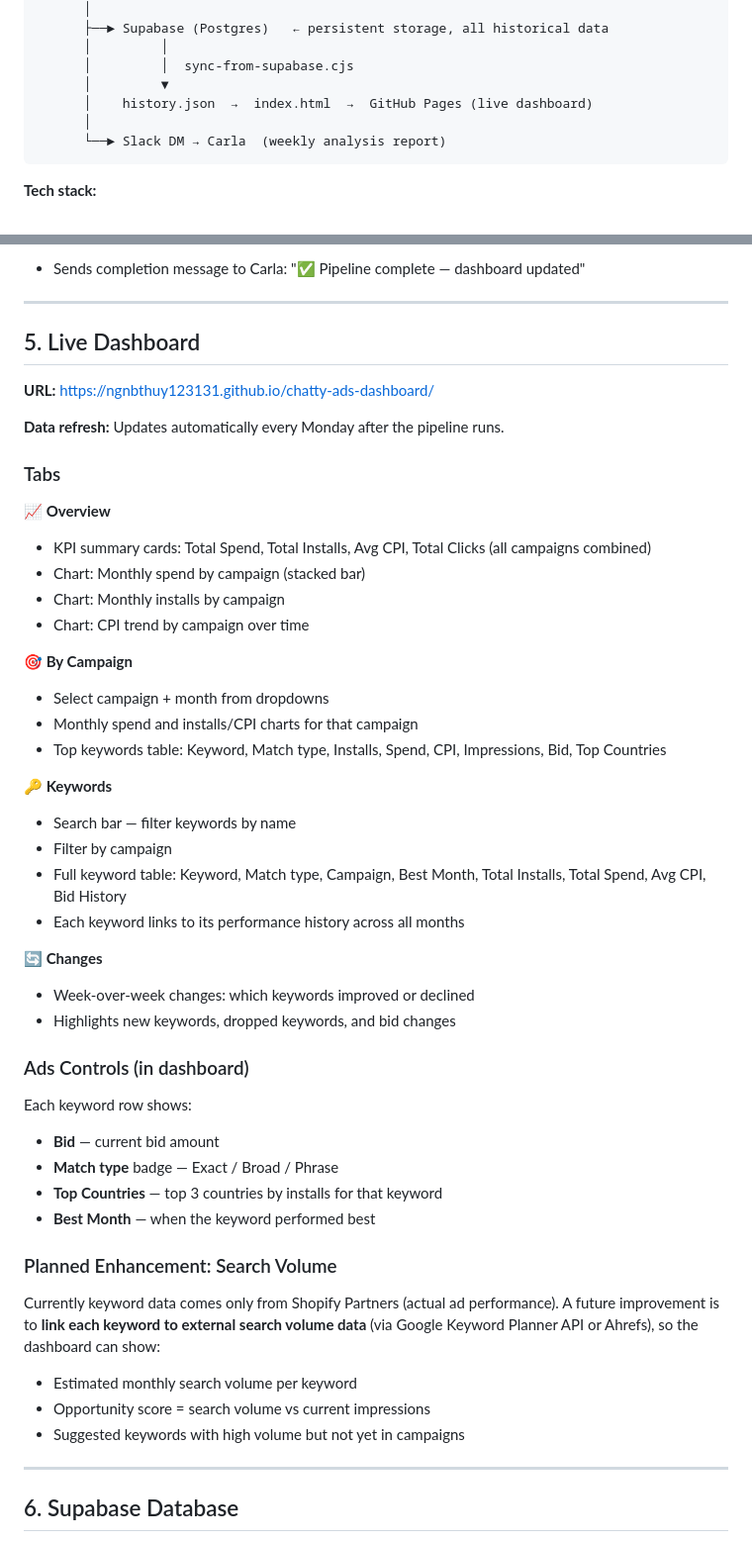
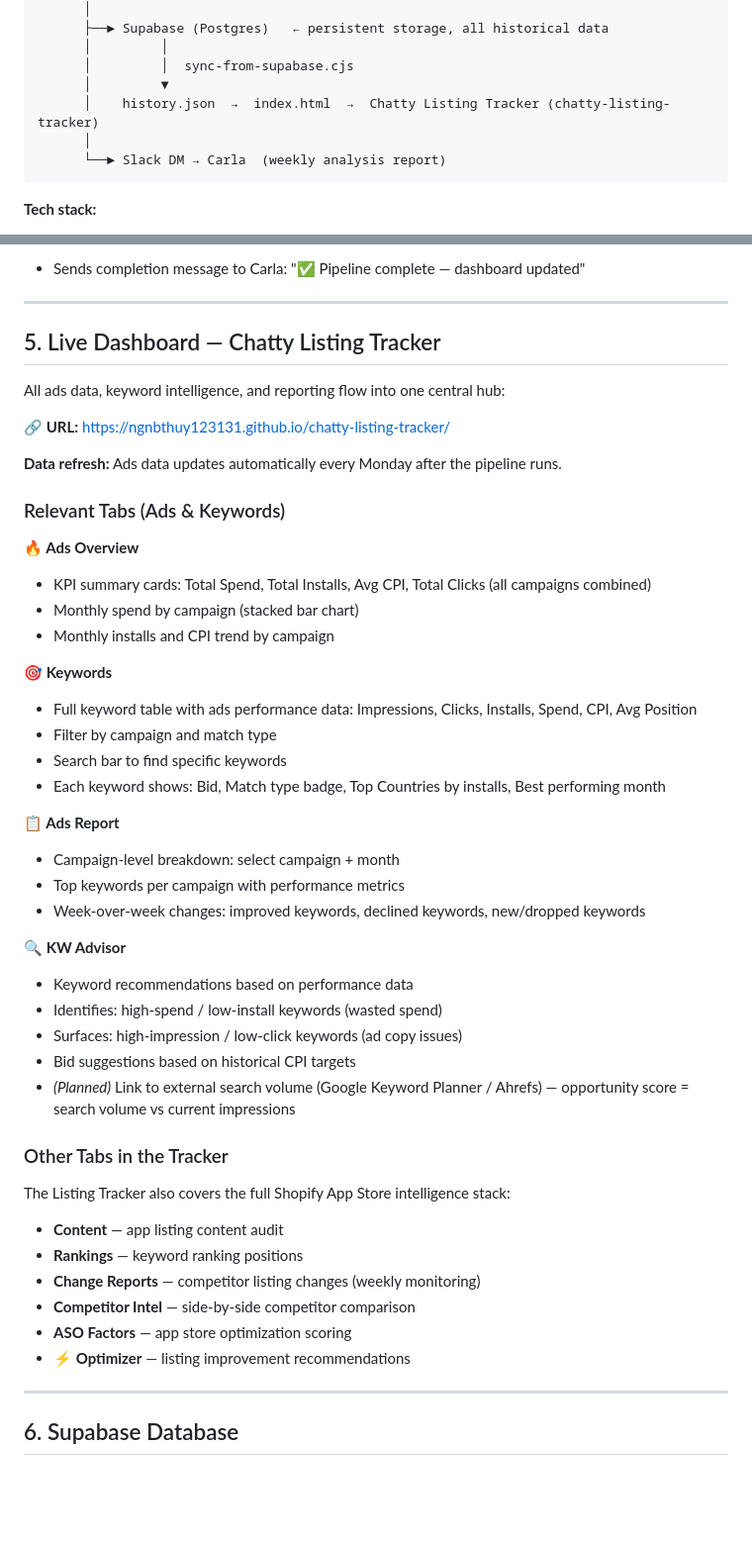
Before and after one commit to ngnbthuy123131/chatty-ads-dashboard, a Markdown page: README.md, 2 parts joined by grey strips. Shown at 99% size. Rendered like a GitHub page; blank space fills up the shorter version.

Commit message:
README: reframe dashboard around Listing Tracker + add KW Advisor section

````diff
--- a/README.md
+++ b/README.md
@@ -29,7 +29,7 @@ Shopify Partners
       │         │
       │         │  sync-from-supabase.cjs
       │         ▼
-      │    history.json  →  index.html  →  GitHub Pages (live dashboard)
+      │    history.json  →  index.html  →  Chatty Listing Tracker (chatty-listing-tracker)
       │
       └──► Slack DM → Carla  (weekly analysis report)
 ```
@@ -94,47 +94,47 @@ All active campaigns are tracked. CSV files are stored locally under:
 
 ---
 
-## 5. Live Dashboard
+## 5. Live Dashboard — Chatty Listing Tracker
 
-**URL:** https://ngnbthuy123131.github.io/chatty-ads-dashboard/
+All ads data, keyword intelligence, and reporting flow into one central hub:
 
-**Data refresh:** Updates automatically every Monday after the pipeline runs.
+**🔗 URL:** https://ngnbthuy123131.github.io/chatty-listing-tracker/
 
-### Tabs
+**Data refresh:** Ads data updates automatically every Monday after the pipeline runs.
 
-**📈 Overview**
+### Relevant Tabs (Ads & Keywords)
+
+**🔥 Ads Overview**
 - KPI summary cards: Total Spend, Total Installs, Avg CPI, Total Clicks (all campaigns combined)
-- Chart: Monthly spend by campaign (stacked bar)
-- Chart: Monthly installs by campaign
-- Chart: CPI trend by campaign over time
+- Monthly spend by campaign (stacked bar chart)
+- Monthly installs and CPI trend by campaign
 
-**🎯 By Campaign**
-- Select campaign + month from dropdowns
-- Monthly spend and installs/CPI charts for that campaign
-- Top keywords table: Keyword, Match type, Installs, Spend, CPI, Impressions, Bid, Top Countries
+**🎯 Keywords**
+- Full keyword table with ads performance data: Impressions, Clicks, Installs, Spend, CPI, Avg Position
+- Filter by campaign and match type
+- Search bar to find specific keywords
+- Each keyword shows: Bid, Match type badge, Top Countries by installs, Best performing month
 
-**🔑 Keywords**
-- Search bar — filter keywords by name
-- Filter by campaign
-- Full keyword table: Keyword, Match type, Campaign, Best Month, Total Installs, Total Spend, Avg CPI, Bid History
-- Each keyword links to its performance history across all months
+**📋 Ads Report**
+- Campaign-level breakdown: select campaign + month
+- Top keywords per campaign with performance metrics
+- Week-over-week changes: improved keywords, declined keywords, new/dropped keywords
 
-**🔄 Changes**
-- Week-over-week changes: which keywords improved or declined
-- Highlights new keywords, dropped keywords, and bid changes
+**🔍 KW Advisor**
+- Keyword recommendations based on performance data
+- Identifies: high-spend / low-install keywords (wasted spend)
+- Surfaces: high-impression / low-click keywords (ad copy issues)
+- Bid suggestions based on historical CPI targets
+- *(Planned)* Link to external search volume (Google Keyword Planner / Ahrefs) — opportunity score = search volume vs current impressions
 
-### Ads Controls (in dashboard)
-Each keyword row shows:
-- **Bid** — current bid amount
-- **Match type** badge — Exact / Broad / Phrase
-- **Top Countries** — top 3 countries by installs for that keyword
-- **Best Month** — when the keyword performed best
-
-### Planned Enhancement: Search Volume
-Currently keyword data comes only from Shopify Partners (actual ad performance). A future improvement is to **link each keyword to external search volume data** (via Google Keyword Planner API or Ahrefs), so the dashboard can show:
-- Estimated monthly search volume per keyword
-- Opportunity score = search volume vs current impressions
-- Suggested keywords with high volume but not yet in campaigns
+### Other Tabs in the Tracker
+The Listing Tracker also covers the full Shopify App Store intelligence stack:
+- **Content** — app listing content audit
+- **Rankings** — keyword ranking positions
+- **Change Reports** — competitor listing changes (weekly monitoring)
+- **Competitor Intel** — side-by-side competitor comparison
+- **ASO Factors** — app store optimization scoring
+- **⚡ Optimizer** — listing improvement recommendations
 
 ---
 
````
